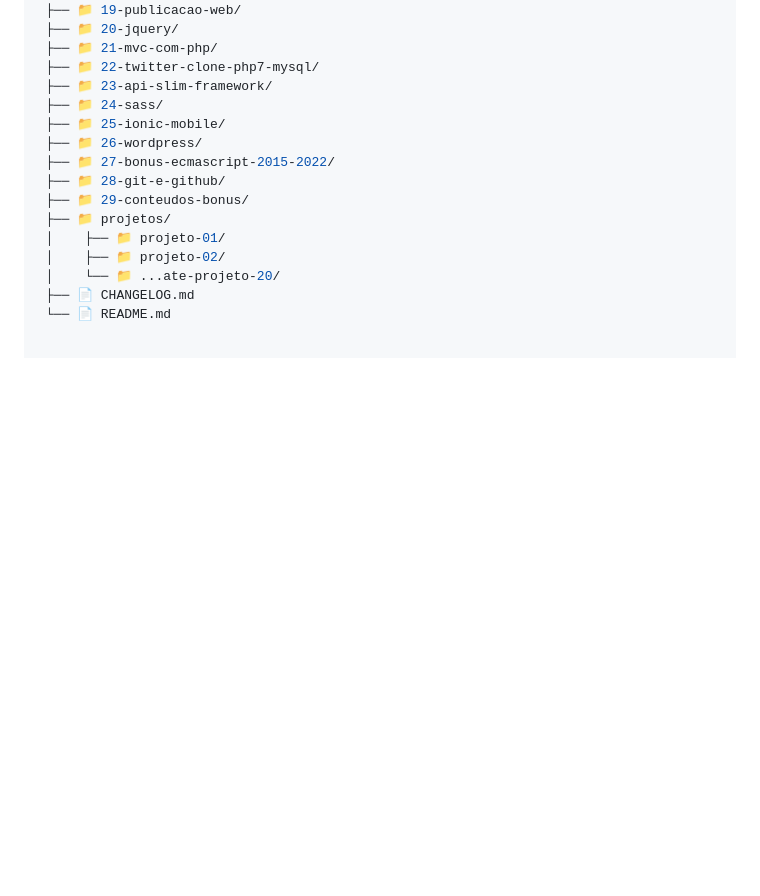
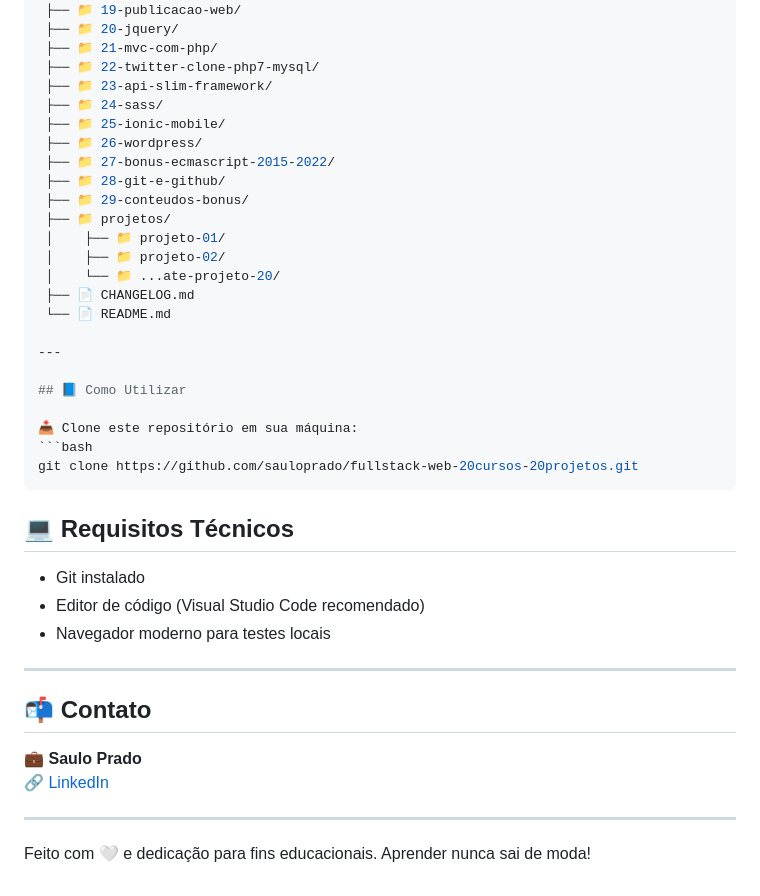
Before and after one commit to sauloprado/fullstack-web-20cursos-20projetos, a Markdown page: README.md, the part around one of its changes. GitHub-like rendering; blank space fills up the shorter version.

````diff
--- a/README.md
+++ b/README.md
@@ -70,3 +88,29 @@ A cada avanço, o repositório será atualizado com **anotações, exercícios,
  │    └── 📁 ...ate-projeto-20/
  ├── 📄 CHANGELOG.md
  └── 📄 README.md
+
+---
+
+## 📘 Como Utilizar
+
+📥 Clone este repositório em sua máquina:
+```bash
+git clone https://github.com/sauloprado/fullstack-web-20cursos-20projetos.git
+```
+
+## 💻 Requisitos Técnicos
+
+- Git instalado
+- Editor de código (Visual Studio Code recomendado)
+- Navegador moderno para testes locais
+
+---
+
+## 📬 Contato
+
+💼 **Saulo Prado**
+🔗 [LinkedIn](https://www.linkedin.com/in/saulo-prado-ab4a0b96/)
+
+---
+
+Feito com 🤍 e dedicação para fins educacionais. Aprender nunca sai de moda!
````
Also changed, not shown: other parts of README.md (+23 -5 lines).
